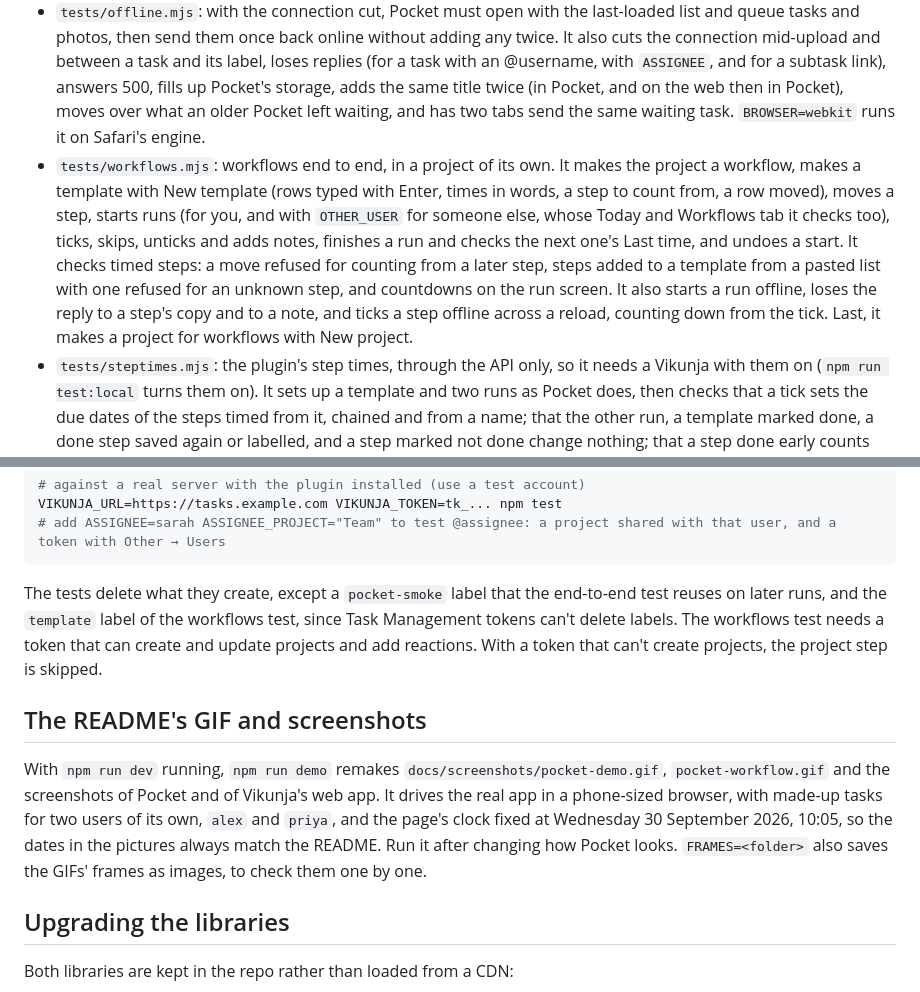
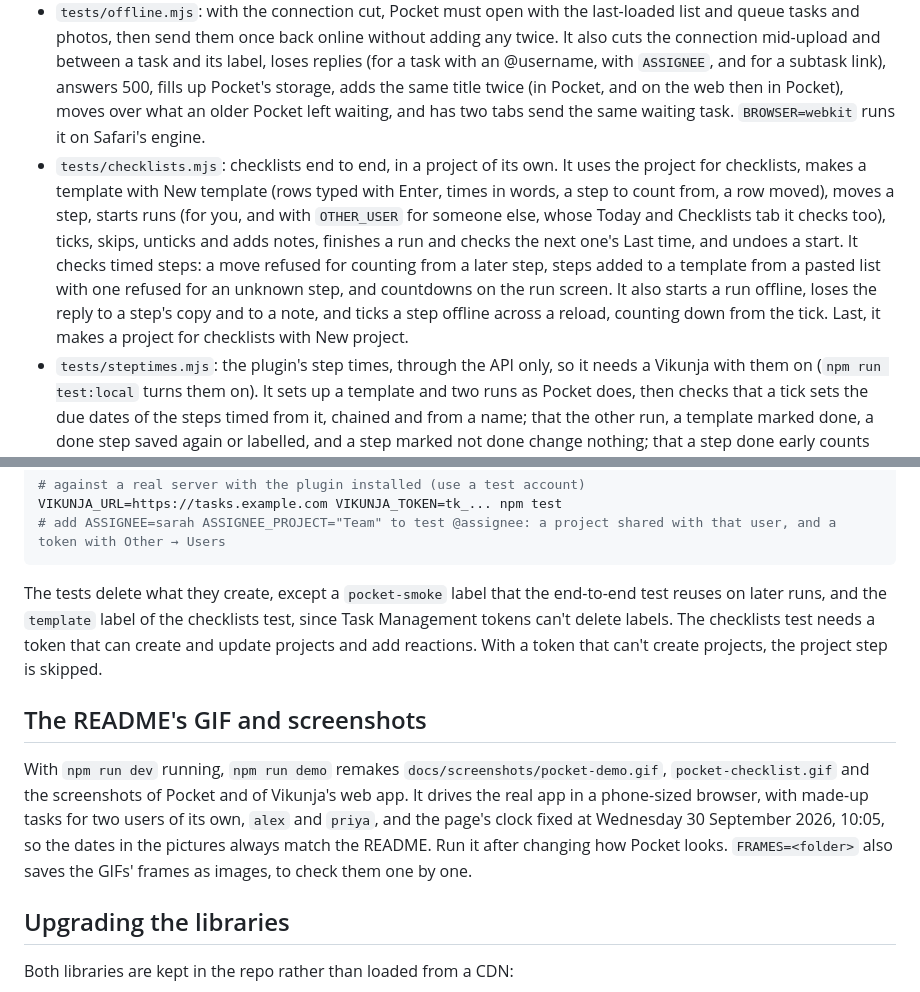
Before and after one commit to ssweber/pocket-for-vikunja, a Markdown page: docs/development.md, 2 parts joined by grey strips. Rendered like a GitHub page.

````diff
--- a/docs/development.md
+++ b/docs/development.md
@@ -28,7 +28,7 @@ This starts a throwaway Vikunja 2.7.0 at `http://127.0.0.1:3456`, with the plugi
 - `tests/smoke.mjs`: Pocket in a headless browser against a Vikunja with the plugin. It signs in with a token, then adds, ticks off, sets the progress of, searches for, edits, comments on and deletes tasks, pastes a list with subtasks, attaches a file and a photo, creates a project, assigns someone, loads a new version of Pocket on refresh, and checks the security measures.
 - `tests/session.mjs`: Pocket and Vikunja's web app side by side: signing in and out on either side, single sign-on, renewing an expired sign-in from both at once, and following a switch to another account.
 - `tests/offline.mjs`: with the connection cut, Pocket must open with the last-loaded list and queue tasks and photos, then send them once back online without adding any twice. It also cuts the connection mid-upload and between a task and its label, loses replies (for a task with an @username, with `ASSIGNEE`, and for a subtask link), answers 500, fills up Pocket's storage, adds the same title twice (in Pocket, and on the web then in Pocket), moves over what an older Pocket left waiting, and has two tabs send the same waiting task. `BROWSER=webkit` runs it on Safari's engine.
-- `tests/workflows.mjs`: workflows end to end, in a project of its own. It makes the project a workflow, makes a template with New template (rows typed with Enter, times in words, a step to count from, a row moved), moves a step, starts runs (for you, and with `OTHER_USER` for someone else, whose Today and Workflows tab it checks too), ticks, skips, unticks and adds notes, finishes a run and checks the next one's Last time, and undoes a start. It checks timed steps: a move refused for counting from a later step, steps added to a template from a pasted list with one refused for an unknown step, and countdowns on the run screen. It also starts a run offline, loses the reply to a step's copy and to a note, and ticks a step offline across a reload, counting down from the tick. Last, it makes a project for workflows with New project.
+- `tests/checklists.mjs`: checklists end to end, in a project of its own. It uses the project for checklists, makes a template with New template (rows typed with Enter, times in words, a step to count from, a row moved), moves a step, starts runs (for you, and with `OTHER_USER` for someone else, whose Today and Checklists tab it checks too), ticks, skips, unticks and adds notes, finishes a run and checks the next one's Last time, and undoes a start. It checks timed steps: a move refused for counting from a later step, steps added to a template from a pasted list with one refused for an unknown step, and countdowns on the run screen. It also starts a run offline, loses the reply to a step's copy and to a note, and ticks a step offline across a reload, counting down from the tick. Last, it makes a project for checklists with New project.
 - `tests/steptimes.mjs`: the plugin's step times, through the API only, so it needs a Vikunja with them on (`npm run test:local` turns them on). It sets up a template and two runs as Pocket does, then checks that a tick sets the due dates of the steps timed from it, chained and from a name; that the other run, a template marked done, a done step saved again or labelled, and a step marked not done change nothing; that a step done early counts from when it was done; and that a tick from the web app works too.
 
 ```sh
@@ -41,11 +41,11 @@ VIKUNJA_URL=https://tasks.example.com VIKUNJA_TOKEN=tk_... npm test
 # add ASSIGNEE=sarah ASSIGNEE_PROJECT="Team" to test @assignee: a project shared with that user, and a token with Other → Users
 ```
 
-The tests delete what they create, except a `pocket-smoke` label that the end-to-end test reuses on later runs, and the `template` label of the workflows test, since Task Management tokens can't delete labels. The workflows test needs a token that can create and update projects and add reactions. With a token that can't create projects, the project step is skipped.
+The tests delete what they create, except a `pocket-smoke` label that the end-to-end test reuses on later runs, and the `template` label of the checklists test, since Task Management tokens can't delete labels. The checklists test needs a token that can create and update projects and add reactions. With a token that can't create projects, the project step is skipped.
 
 ## The README's GIF and screenshots
 
-With `npm run dev` running, `npm run demo` remakes `docs/screenshots/pocket-demo.gif`, `pocket-workflow.gif` and the screenshots of Pocket and of Vikunja's web app. It drives the real app in a phone-sized browser, with made-up tasks for two users of its own, `alex` and `priya`, and the page's clock fixed at Wednesday 30 September 2026, 10:05, so the dates in the pictures always match the README. Run it after changing how Pocket looks. `FRAMES=<folder>` also saves the GIFs' frames as images, to check them one by one.
+With `npm run dev` running, `npm run demo` remakes `docs/screenshots/pocket-demo.gif`, `pocket-checklist.gif` and the screenshots of Pocket and of Vikunja's web app. It drives the real app in a phone-sized browser, with made-up tasks for two users of its own, `alex` and `priya`, and the page's clock fixed at Wednesday 30 September 2026, 10:05, so the dates in the pictures always match the README. Run it after changing how Pocket looks. `FRAMES=<folder>` also saves the GIFs' frames as images, to check them one by one.
 
 ## Upgrading the libraries
 
````
Also changed, not shown: README.md (+14 -14 lines), docs/screenshots/pocket-checklist.gif (added), docs/screenshots/pocket-workflow.gif (deleted), 9 other files.
